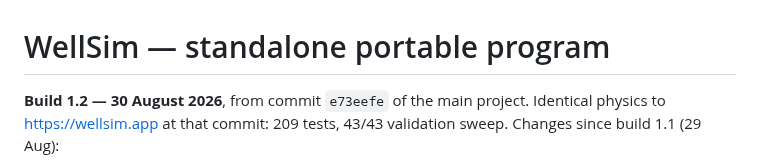
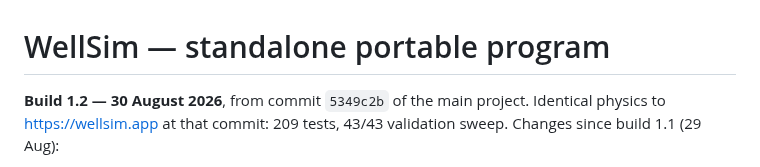
Before and after one commit to aleimam/wellsim, a Markdown page: README-PORTABLE.md, the part around the change. Rendered like a GitHub page.

Commit message:
Portable README: name the commit the 1.2 exe was built from
Co-Authored-By: Claude Opus 5 <noreply@anthropic.com>

```diff
--- a/README-PORTABLE.md
+++ b/README-PORTABLE.md
@@ -1,6 +1,6 @@
 # WellSim — standalone portable program
 
-**Build 1.2 — 30 August 2026**, from commit `e73eefe` of the main project.
+**Build 1.2 — 30 August 2026**, from commit `5349c2b` of the main project.
 Identical physics to https://wellsim.app at that commit: 209 tests, 43/43
 validation sweep. Changes since build 1.1 (29 Aug):
 
```
